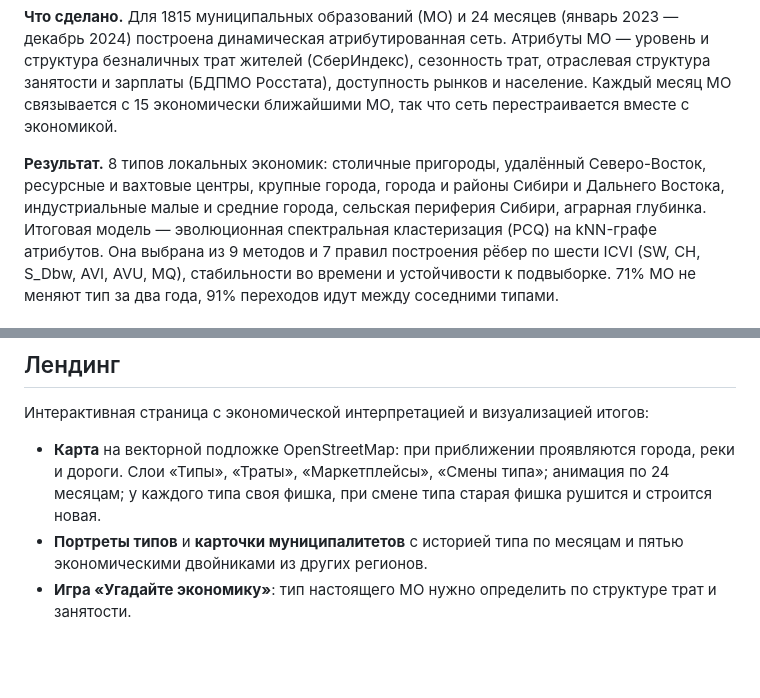
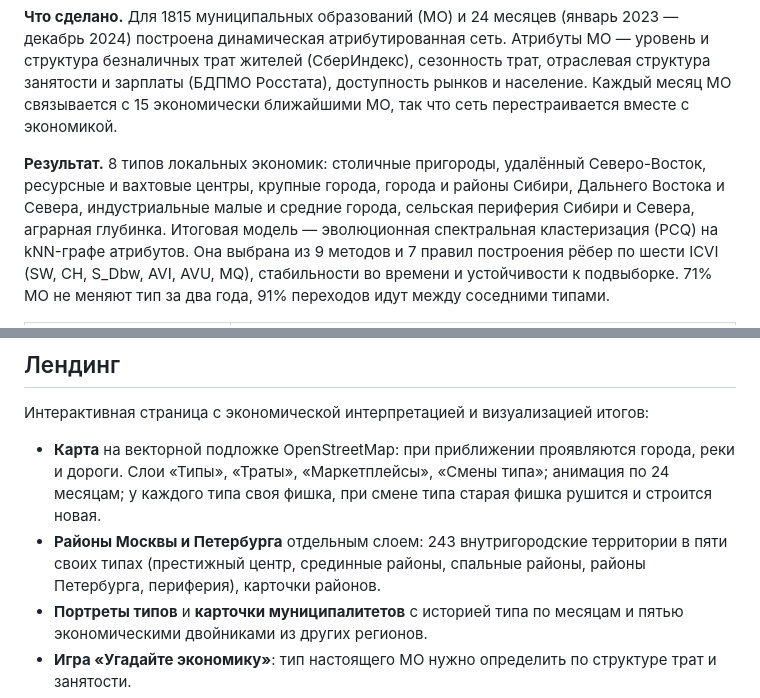
Before and after one commit to proknulo/sberindex, a Markdown page: README.md, 2 parts joined by grey strips. GitHub-like rendering; blank space fills up the shorter version.

Commit message:
Районы Москвы и Петербурга: слой на лендинге, раздел отчёта и слайд презентации; новые названия типов, правки текста

```diff
--- a/README.md
+++ b/README.md
@@ -9,8 +9,8 @@
 экономически ближайшими МО, так что сеть перестраивается вместе с экономикой.
 
 **Результат.** 8 типов локальных экономик: столичные пригороды, удалённый Северо-Восток,
-ресурсные и вахтовые центры, крупные города, города и районы Сибири и Дальнего Востока,
-индустриальные малые и средние города, сельская периферия Сибири, аграрная глубинка.
+ресурсные и вахтовые центры, крупные города, города и районы Сибири, Дальнего Востока и Севера,
+индустриальные малые и средние города, сельская периферия Сибири и Севера, аграрная глубинка.
 Итоговая модель — эволюционная спектральная кластеризация (PCQ) на kNN-графе атрибутов.
 Она выбрана из 9 методов и 7 правил построения рёбер по шести ICVI (SW, CH, S_Dbw, AVI, AVU,
 MQ), стабильности во времени и устойчивости к подвыборке. 71% МО не меняют тип за два года,
@@ -64,6 +64,8 @@ python run.py all         # всё по порядку, от данных до
 * **Карта** на векторной подложке OpenStreetMap: при приближении проявляются города, реки и дороги.
   Слои «Типы», «Траты», «Маркетплейсы», «Смены типа»; анимация по 24 месяцам; у каждого типа своя фишка,
   при смене типа старая фишка рушится и строится новая.
+* **Районы Москвы и Петербурга** отдельным слоем: 243 внутригородские территории в пяти своих типах
+  (престижный центр, срединные районы, спальные районы, районы Петербурга, периферия), карточки районов.
 * **Портреты типов** и **карточки муниципалитетов** с историей типа по месяцам и пятью экономическими
   двойниками из других регионов.
 * **Игра «Угадайте экономику»**: тип настоящего МО нужно определить по структуре трат и занятости.
```
Also changed, not shown: docs/report.md (+61 -37 lines), results/figures/cluster_dna.png, results/figures/dynamics.png, results/figures/map_clusters.png, 12 other files.
